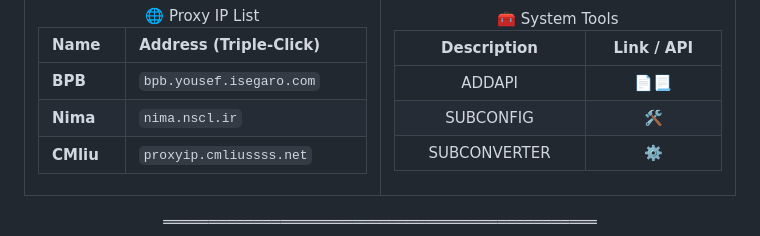
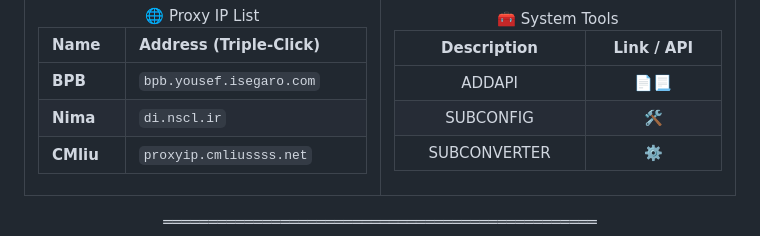
Before and after one commit to alireza-rasouli/VPN, a Markdown page: README.md, the part around the change. GitHub-like rendering.

```diff
--- a/README.md
+++ b/README.md
@@ -48,7 +48,7 @@
           </tr>
           <tr>
             <td><b>Nima</b></td>
-            <td><code>nima.nscl.ir</code></td>
+            <td><code>di.nscl.ir</code></td>
           </tr>
           <tr>
             <td><b>CMliu</b></td>
```
